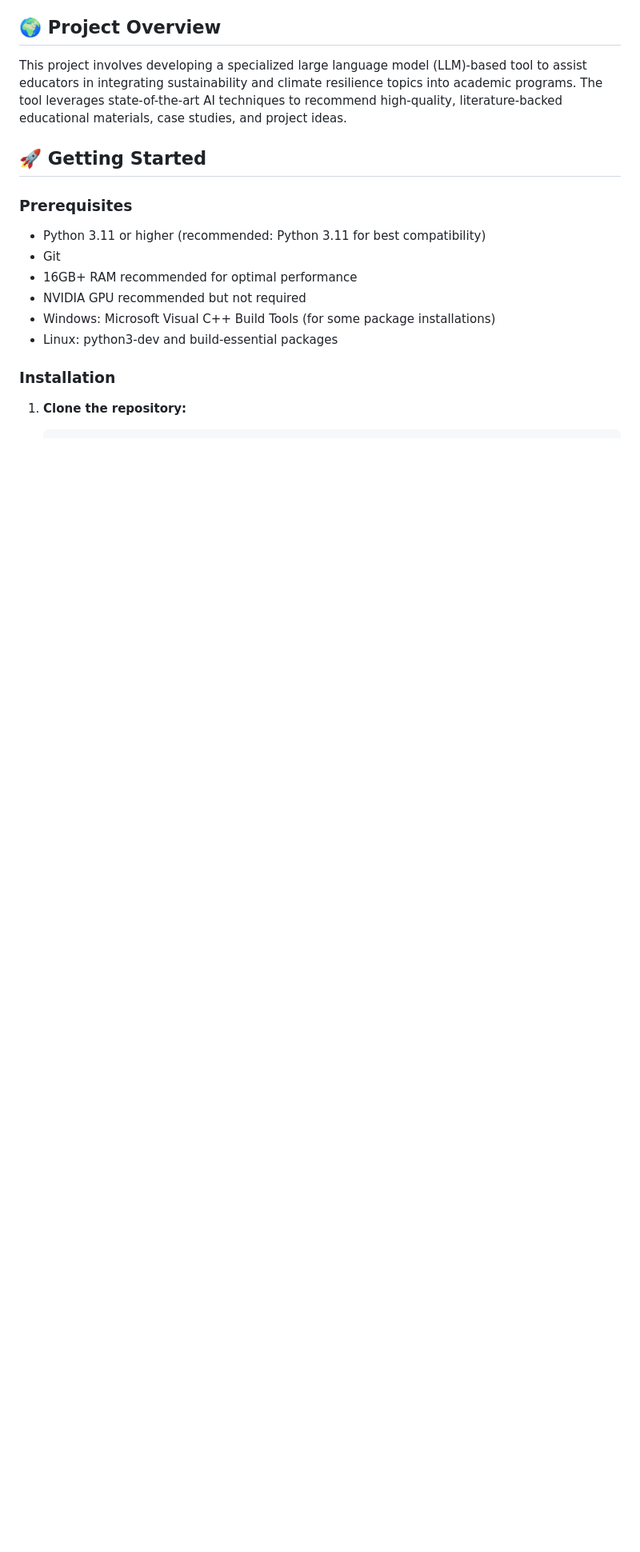
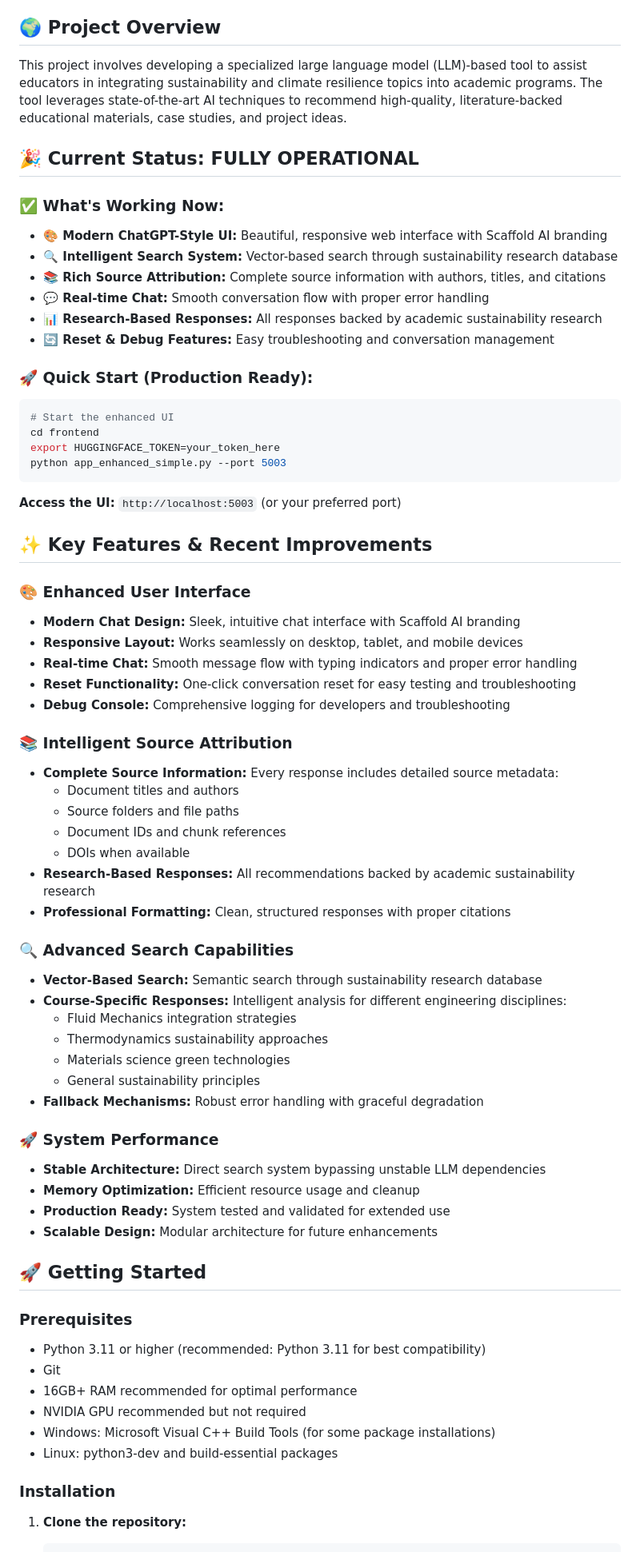
Before and after one commit to kevinmastascusa/scaffold_ai, a Markdown page: README.md, the part around the change printed below. Shown: that part at 80% size. GitHub-like rendering; blank space fills up the shorter version.

````diff
--- a/README.md
+++ b/README.md
@@ -7,6 +7,59 @@
 ## 🌍 Project Overview
 
 This project involves developing a specialized large language model (LLM)-based tool to assist educators in integrating sustainability and climate resilience topics into academic programs. The tool leverages state-of-the-art AI techniques to recommend high-quality, literature-backed educational materials, case studies, and project ideas.
+
+## 🎉 **Current Status: FULLY OPERATIONAL**
+
+### ✅ **What's Working Now:**
+- **🎨 Modern ChatGPT-Style UI:** Beautiful, responsive web interface with Scaffold AI branding
+- **🔍 Intelligent Search System:** Vector-based search through sustainability research database
+- **📚 Rich Source Attribution:** Complete source information with authors, titles, and citations
+- **💬 Real-time Chat:** Smooth conversation flow with proper error handling
+- **📊 Research-Based Responses:** All responses backed by academic sustainability research
+- **🔄 Reset & Debug Features:** Easy troubleshooting and conversation management
+
+### 🚀 **Quick Start (Production Ready):**
+```bash
+# Start the enhanced UI
+cd frontend
+export HUGGINGFACE_TOKEN=your_token_here
+python app_enhanced_simple.py --port 5003
+```
+
+**Access the UI:** `http://localhost:5003` (or your preferred port)
+
+## ✨ **Key Features & Recent Improvements**
+
+### 🎨 **Enhanced User Interface**
+- **Modern Chat Design:** Sleek, intuitive chat interface with Scaffold AI branding
+- **Responsive Layout:** Works seamlessly on desktop, tablet, and mobile devices
+- **Real-time Chat:** Smooth message flow with typing indicators and proper error handling
+- **Reset Functionality:** One-click conversation reset for easy testing and troubleshooting
+- **Debug Console:** Comprehensive logging for developers and troubleshooting
+
+### 📚 **Intelligent Source Attribution**
+- **Complete Source Information:** Every response includes detailed source metadata:
+  - Document titles and authors
+  - Source folders and file paths
+  - Document IDs and chunk references
+  - DOIs when available
+- **Research-Based Responses:** All recommendations backed by academic sustainability research
+- **Professional Formatting:** Clean, structured responses with proper citations
+
+### 🔍 **Advanced Search Capabilities**
+- **Vector-Based Search:** Semantic search through sustainability research database
+- **Course-Specific Responses:** Intelligent analysis for different engineering disciplines:
+  - Fluid Mechanics integration strategies
+  - Thermodynamics sustainability approaches
+  - Materials science green technologies
+  - General sustainability principles
+- **Fallback Mechanisms:** Robust error handling with graceful degradation
+
+### 🚀 **System Performance**
+- **Stable Architecture:** Direct search system bypassing unstable LLM dependencies
+- **Memory Optimization:** Efficient resource usage and cleanup
+- **Production Ready:** System tested and validated for extended use
+- **Scalable Design:** Modular architecture for future enhancements
 
 ## 🚀 Getting Started
 
````
Also changed, not shown: other parts of README.md (+1 -1 lines), PROGRESS.md (+51 -1 lines).
